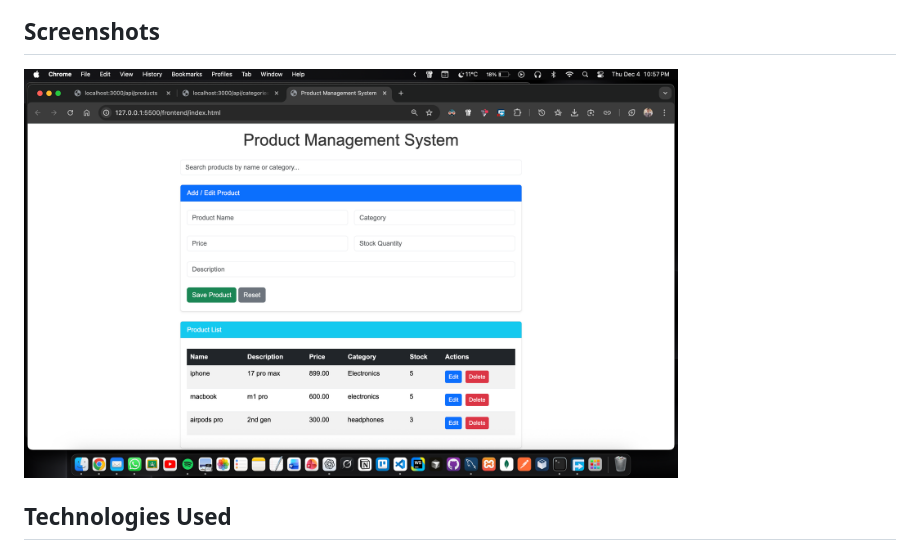
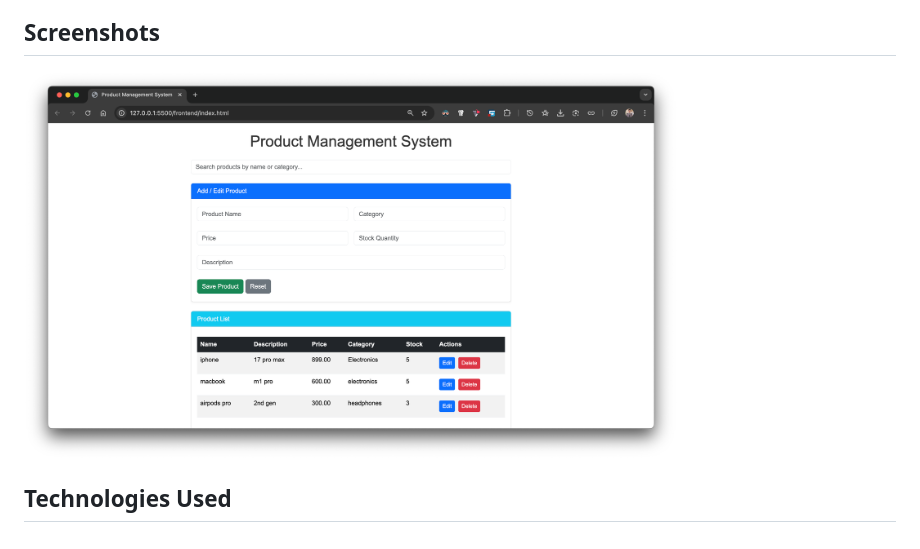
Before and after one commit to MianSaadTahir/express-mysql-rest-api-crud, a Markdown page: Readme.md, the part around the change. GitHub-like rendering; pictures changed too: assets/1.png (added), frontend/assets/1.png (deleted).

Commit message:
chore: update readme

```diff
--- a/Readme.md
+++ b/Readme.md
@@ -23,7 +23,7 @@ A full-stack web application for managing products and categories. The backend i
 
 ## Screenshots
 
-<img src="frontend/assets/1.png" alt="frontend" width="75%">
+<img src="/assets/1.png" alt="frontend" width="75%">
 
 ## Technologies Used
 
```
